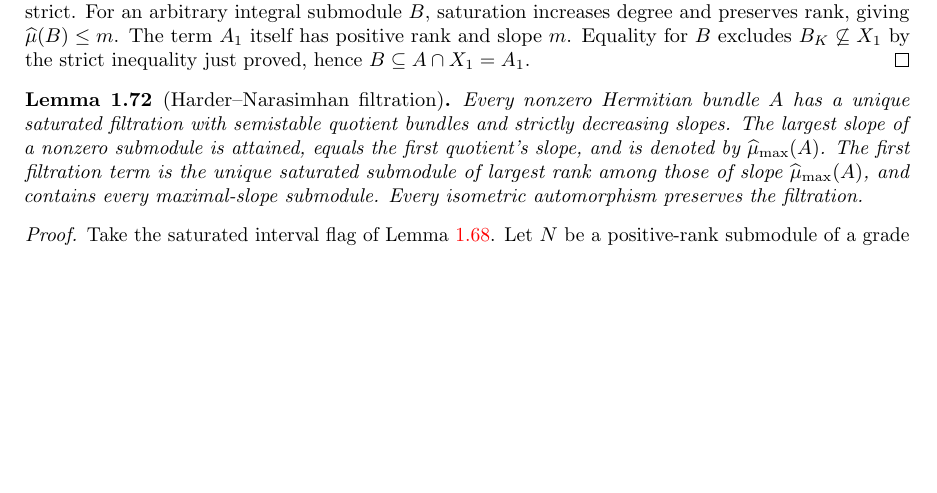
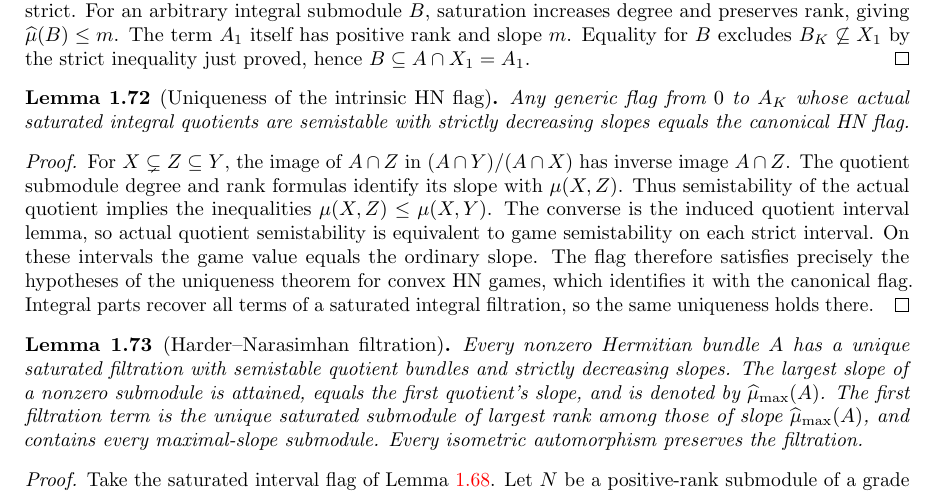
Before and after one commit to YijunYuan/AdelicBostConjecture, a LaTeX thesis (blueprint/src/web.tex, which reads blueprint/src/arithmetic.tex): part of page 17 of 66, cut so that both start at the same text, the shorter picture padded with empty space. Compiled offline with pdfLaTeX.

Commit message:
arith: prove uniqueness from actual Hermitian quotient semistability
Summary: Prove both directions of quotient/game semistability and apply pinned HN uniqueness; serialized HNUniqueness check passes 3578 jobs.
Archon-Commit: agent
Archon-Run: 0004
Archon-Role: horizon
Archon-Session: 0016-horizon-BOST-ARITH
Archon-Task: BOST-ARITH
Archon-Projects: BostConjecture

```diff
--- a/blueprint/src/arithmetic.tex
+++ b/blueprint/src/arithmetic.tex
@@ -1696,6 +1696,28 @@ $B_K\not\subseteq X_1$ by the strict inequality just proved, hence
 $B\subseteq A\cap X_1=A_1$.
 \end{proof}
 
+\begin{lemma}[Uniqueness of the intrinsic HN flag]
+\label{lem:hermitian-hn-unique}
+\uses{lem:hermitian-hn-maximal-slope,lem:quotient-interval-semistable,lem:finite-length-slope-game,lem:quotient-submodule-degree}
+\source{chen-jeannin-harder-narasimhan-games-v1}\notready
+Any generic flag from $0$ to $A_K$ whose actual saturated integral
+quotients are semistable with strictly decreasing slopes equals the
+canonical HN flag.
+\end{lemma}
+\begin{proof}
+For $X\subsetneq Z\subseteq Y$, the image of $A\cap Z$ in
+$(A\cap Y)/(A\cap X)$ has inverse image $A\cap Z$. The quotient
+submodule degree and rank formulas identify its slope with $\mu(X,Z)$.
+Thus semistability of the actual quotient implies the inequalities
+$\mu(X,Z)\leq\mu(X,Y)$. The converse is the induced quotient interval
+lemma, so actual quotient semistability is equivalent to game
+semistability on each strict interval. On these intervals the game
+value equals the ordinary slope. The flag therefore satisfies precisely
+the hypotheses of the uniqueness theorem for convex HN games, which
+identifies it with the canonical flag. Integral parts recover all terms
+of a saturated integral filtration, so the same uniqueness holds there.
+\end{proof}
+
 \begin{lemma}[Harder--Narasimhan filtration]
 \label{lem:hn-filtration}
 \uses{def:hermitian-degree,lem:hermitian-hn-interval-flag,lem:nested-quotient-metric,lem:exact-determinant-degree,lem:determinant-contraction,lem:saturation-degree,lem:hermitian-convex-slopes}
```
Also changed, not shown: 1 other file.
